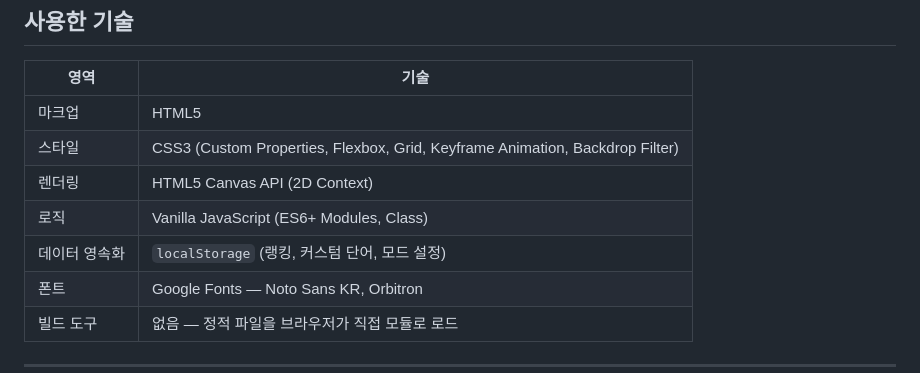
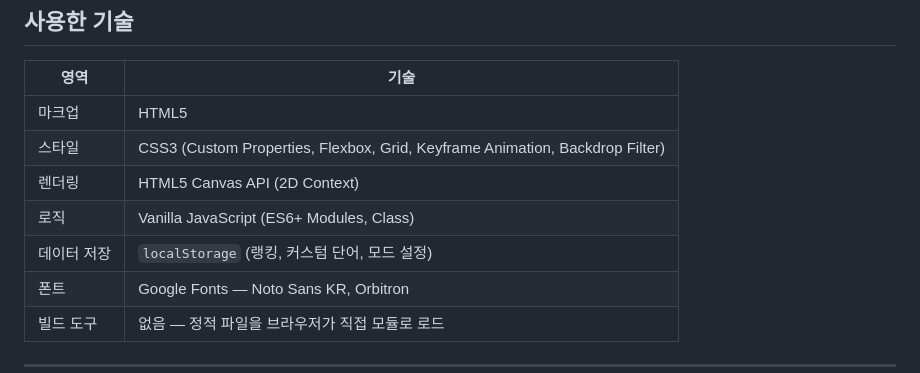
Before and after one commit to ThioKDG/h26_Web, a Markdown page: acidrain/README.md, the part around the change. GitHub-like rendering.

Commit message:
리드미 일부 수정

```diff
--- a/acidrain/README.md
+++ b/acidrain/README.md
@@ -12,7 +12,7 @@
 | 스타일 | CSS3 (Custom Properties, Flexbox, Grid, Keyframe Animation, Backdrop Filter) |
 | 렌더링 | HTML5 Canvas API (2D Context) |
 | 로직 | Vanilla JavaScript (ES6+ Modules, Class) |
-| 데이터 영속화 | `localStorage` (랭킹, 커스텀 단어, 모드 설정) |
+| 데이터 저장 | `localStorage` (랭킹, 커스텀 단어, 모드 설정) |
 | 폰트 | Google Fonts — Noto Sans KR, Orbitron |
 | 빌드 도구 | 없음 — 정적 파일을 브라우저가 직접 모듈로 로드 |
 
```
